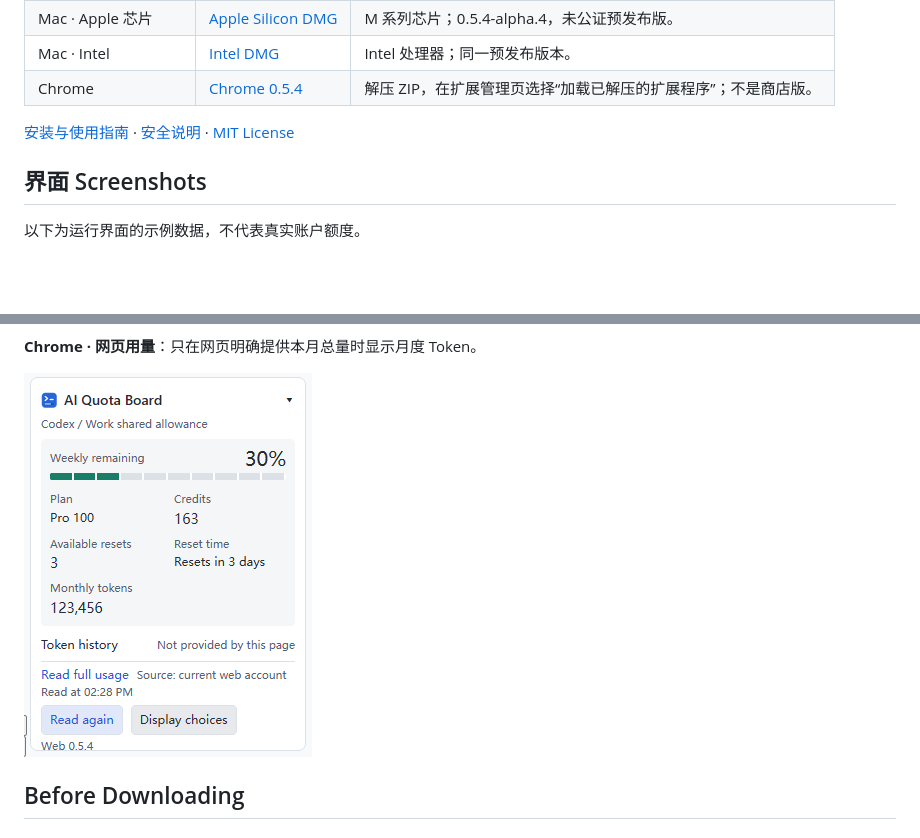
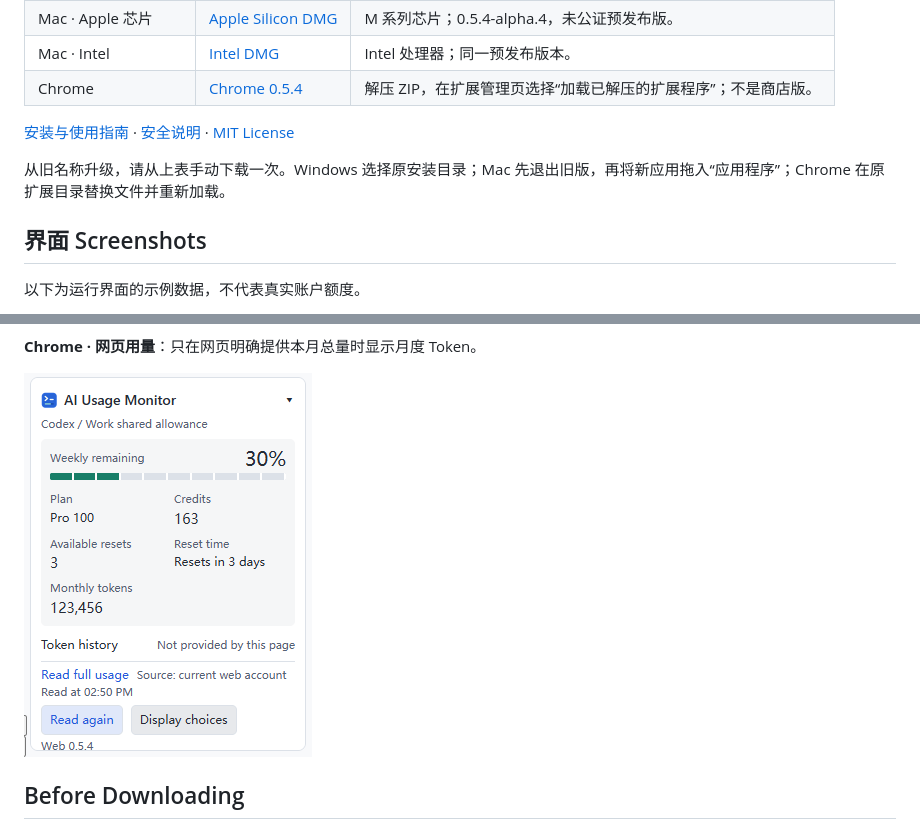
Before and after one commit to kefen/AI-Usage-Monitor, a Markdown page: README.md, 2 parts joined by grey strips. GitHub-like rendering; pictures changed too: docs/screenshots/board-chrome.png; blank space fills up the shorter version.

Commit message:
Use native AI Usage Monitor screenshots and document the one-time upgrade

```diff
--- a/README.md
+++ b/README.md
@@ -16,6 +16,8 @@ An unofficial quota and token usage companion for Codex desktop, with a separate
 | Chrome | [Chrome 0.5.4](https://github.com/kefen/AI-Usage-Monitor/releases/tag/chrome/v0.5.4) | 解压 ZIP，在扩展管理页选择“加载已解压的扩展程序”；不是商店版。 |
 
 [安装与使用指南](docs/USER-GUIDE.md) · [安全说明](SECURITY.md) · [MIT License](LICENSE)
+
+从旧名称升级，请从上表手动下载一次。Windows 选择原安装目录；Mac 先退出旧版，再将新应用拖入“应用程序”；Chrome 在原扩展目录替换文件并重新加载。
 
 ## 界面 Screenshots
 
```
Also changed, not shown: docs/screenshots/board-mac.png, docs/screenshots/board-windows.png.
